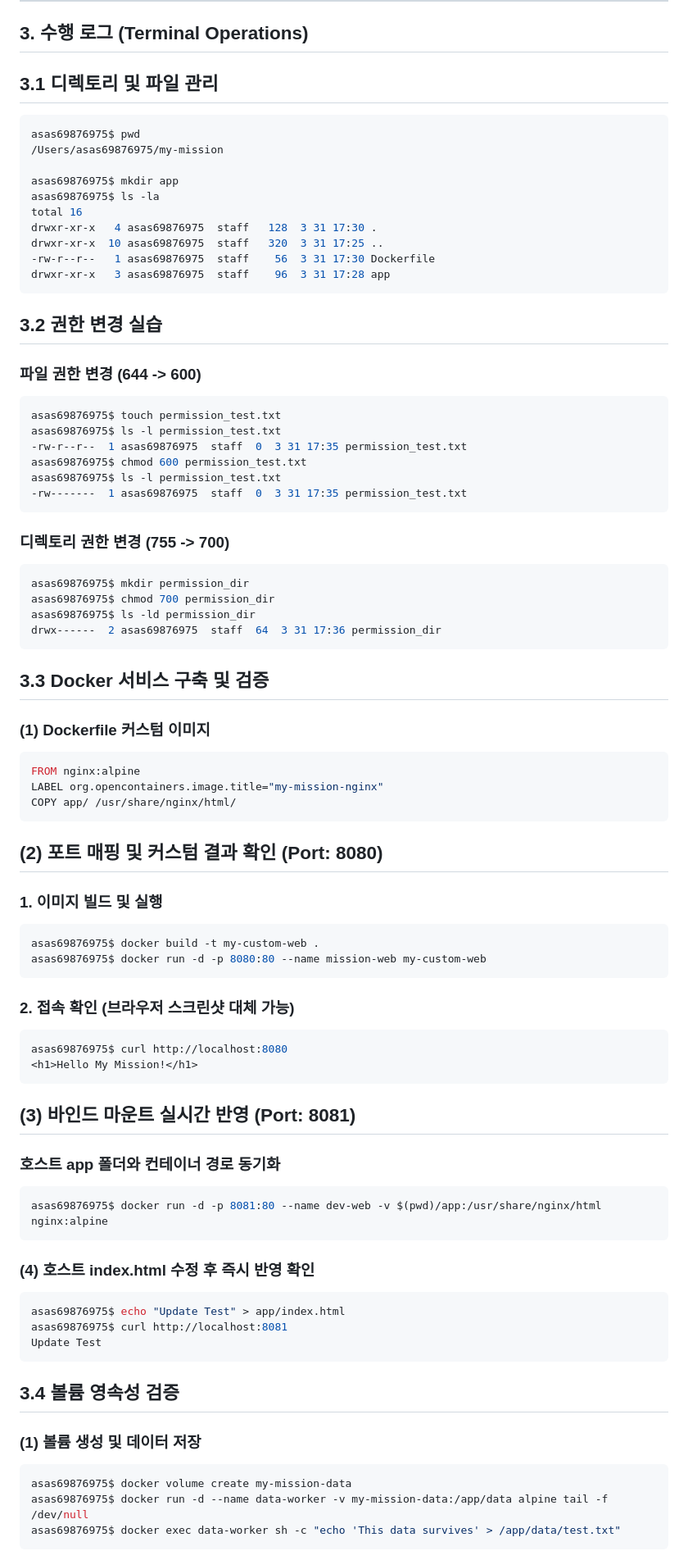
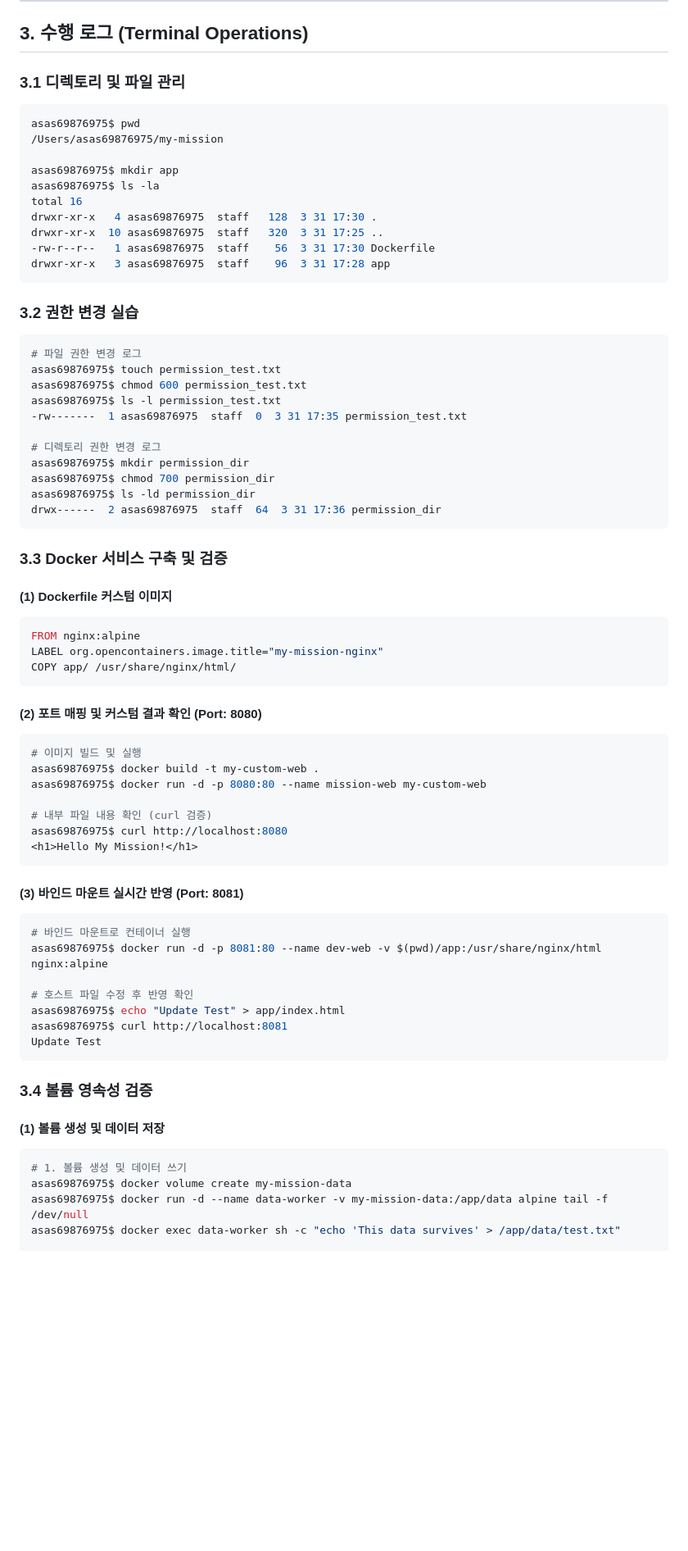
Before and after one commit to reinca0314/docker-mission, a Markdown page: README.md, the part around one of its changes. Shown at 82% size. Drawn GitHub-style; blank space fills up the shorter version.

````diff
--- a/README.md
+++ b/README.md
@@ -23,7 +23,7 @@
 
 ## 3. 수행 로그 (Terminal Operations)
 
-## 3.1 디렉토리 및 파일 관리
+### 3.1 디렉토리 및 파일 관리
 ```bash
 asas69876975$ pwd
 /Users/asas69876975/my-mission
@@ -37,65 +37,56 @@ drwxr-xr-x  10 asas69876975  staff   320  3 31 17:25 ..
 drwxr-xr-x   3 asas69876975  staff    96  3 31 17:28 app
 ```
 
-## 3.2 권한 변경 실습
-
-### 파일 권한 변경 (644 -> 600)
+### 3.2 권한 변경 실습
 ```bash
+# 파일 권한 변경 로그
 asas69876975$ touch permission_test.txt
-asas69876975$ ls -l permission_test.txt
--rw-r--r--  1 asas69876975  staff  0  3 31 17:35 permission_test.txt
 asas69876975$ chmod 600 permission_test.txt
 asas69876975$ ls -l permission_test.txt
 -rw-------  1 asas69876975  staff  0  3 31 17:35 permission_test.txt
-```
 
-### 디렉토리 권한 변경 (755 -> 700)
-```bash
+# 디렉토리 권한 변경 로그
 asas69876975$ mkdir permission_dir
 asas69876975$ chmod 700 permission_dir
 asas69876975$ ls -ld permission_dir
 drwx------  2 asas69876975  staff  64  3 31 17:36 permission_dir
 ```
 
-## 3.3 Docker 서비스 구축 및 검증
-### (1) Dockerfile 커스텀 이미지
+### 3.3 Docker 서비스 구축 및 검증
+#### (1) Dockerfile 커스텀 이미지
 ```bash
 FROM nginx:alpine
 LABEL org.opencontainers.image.title="my-mission-nginx"
 COPY app/ /usr/share/nginx/html/
 ```
 
-## (2) 포트 매핑 및 커스텀 결과 확인 (Port: 8080)
-### 1. 이미지 빌드 및 실행
+#### (2) 포트 매핑 및 커스텀 결과 확인 (Port: 8080)
 ```bash
+# 이미지 빌드 및 실행
 asas69876975$ docker build -t my-custom-web .
 asas69876975$ docker run -d -p 8080:80 --name mission-web my-custom-web
-```
 
-### 2. 접속 확인 (브라우저 스크린샷 대체 가능)
-```bash
+# 내부 파일 내용 확인 (curl 검증)
 asas69876975$ curl http://localhost:8080
 <h1>Hello My Mission!</h1>
 ```
 
-## (3) 바인드 마운트 실시간 반영 (Port: 8081)
-### 호스트 app 폴더와 컨테이너 경로 동기화
+#### (3) 바인드 마운트 실시간 반영 (Port: 8081)
 ```bash
+# 바인드 마운트로 컨테이너 실행
 asas69876975$ docker run -d -p 8081:80 --name dev-web -v $(pwd)/app:/usr/share/nginx/html nginx:alpine
-```
 
-### (4) 호스트 index.html 수정 후 즉시 반영 확인
-```bash
+# 호스트 파일 수정 후 반영 확인
 asas69876975$ echo "Update Test" > app/index.html
 asas69876975$ curl http://localhost:8081
 Update Test
 ```
 
-## 3.4 볼륨 영속성 검증
-### (1) 볼륨 생성 및 데이터 저장
+### 3.4 볼륨 영속성 검증
+#### (1) 볼륨 생성 및 데이터 저장
 ```bash
+# 1. 볼륨 생성 및 데이터 쓰기
 asas69876975$ docker volume create my-mission-data
 asas69876975$ docker run -d --name data-worker -v my-mission-data:/app/data alpine tail -f /dev/null
 asas69876975$ docker exec data-worker sh -c "echo 'This data survives' > /app/data/test.txt"
-```
 
````
Also changed, not shown: other parts of README.md (+6 -4 lines).
